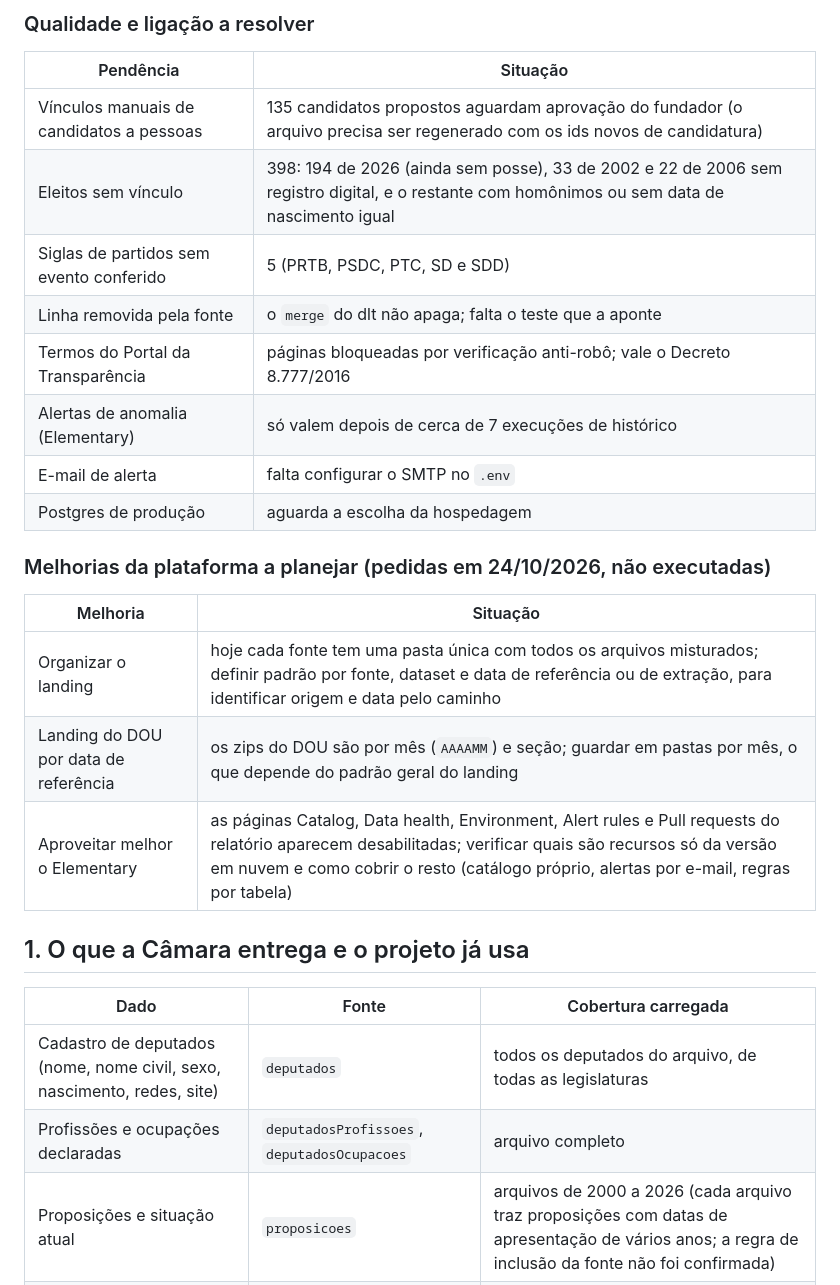
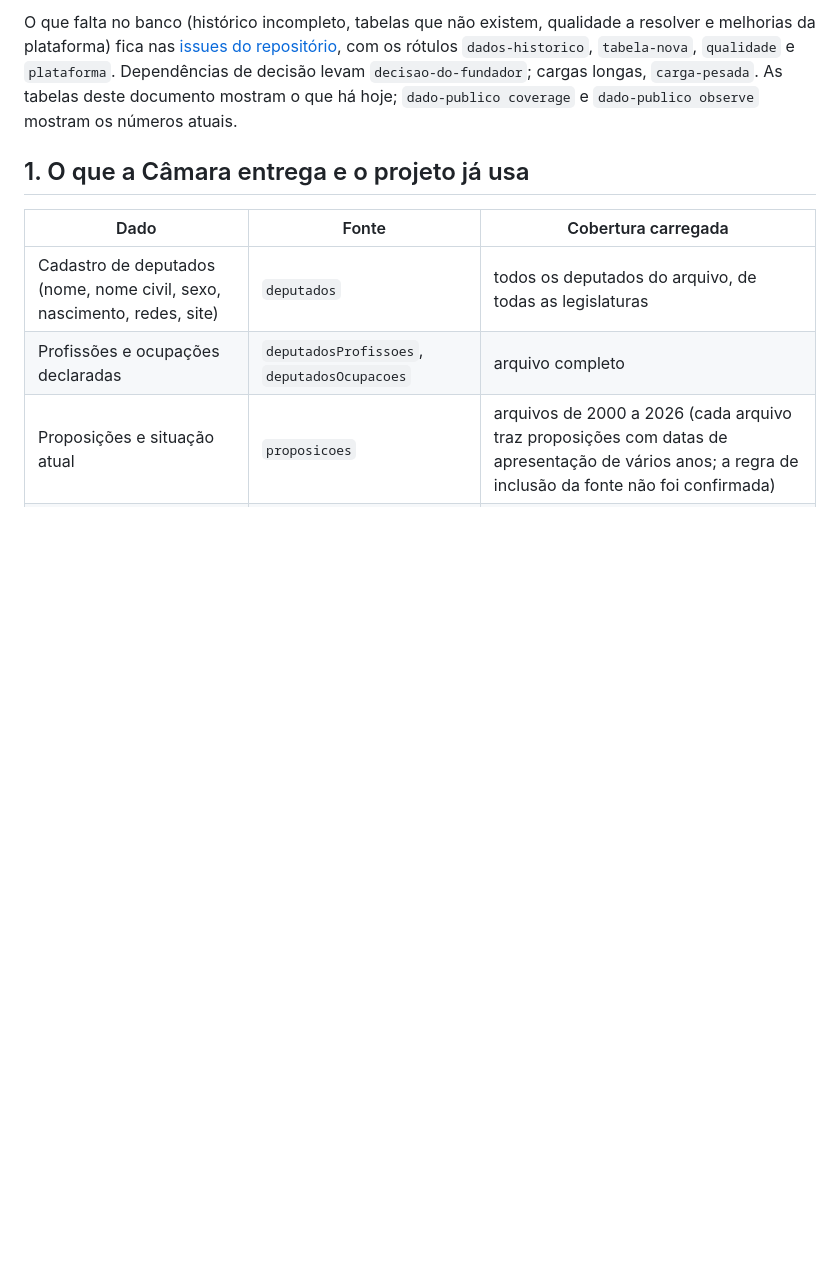
Before and after one commit to codigo-publico-brasil/dado-publico-brasil, a Markdown page: docs/dados/cobertura-e-lacunas.md, the part around one of its changes. GitHub-like rendering; blank space fills up the shorter version.

Commit message:
Pendências de dados passam a ser issues do repositório
Co-Authored-By: Claude Sonnet 5.5 <noreply@anthropic.com>

```diff
--- a/docs/dados/cobertura-e-lacunas.md
+++ b/docs/dados/cobertura-e-lacunas.md
@@ -71,23 +37,4 @@ Retrato de 24/10/2026 do que **falta** no banco: histórico incompleto, tabelas
-### Qualidade e ligação a resolver
-
-| Pendência | Situação |
-| --- | --- |
-| Vínculos manuais de candidatos a pessoas | 135 candidatos propostos aguardam aprovação do fundador (o arquivo precisa ser regenerado com os ids novos de candidatura) |
-| Eleitos sem vínculo | 398: 194 de 2026 (ainda sem posse), 33 de 2002 e 22 de 2006 sem registro digital, e o restante com homônimos ou sem data de nascimento igual |
-| Siglas de partidos sem evento conferido | 5 (PRTB, PSDC, PTC, SD e SDD) |
-| Linha removida pela fonte | o `merge` do dlt não apaga; falta o teste que a aponte |
-| Termos do Portal da Transparência | páginas bloqueadas por verificação anti-robô; vale o Decreto 8.777/2016 |
-| Alertas de anomalia (Elementary) | só valem depois de cerca de 7 execuções de histórico |
-| E-mail de alerta | falta configurar o SMTP no `.env` |
-| Postgres de produção | aguarda a escolha da hospedagem |
-
-### Melhorias da plataforma a planejar (pedidas em 24/10/2026, não executadas)
-
-| Melhoria | Situação |
-| --- | --- |
-| Organizar o landing | hoje cada fonte tem uma pasta única com todos os arquivos misturados; definir padrão por fonte, dataset e data de referência ou de extração, para identificar origem e data pelo caminho |
-| Landing do DOU por data de referência | os zips do DOU são por mês (`AAAAMM`) e seção; guardar em pastas por mês, o que depende do padrão geral do landing |
-| Aproveitar melhor o Elementary | as páginas Catalog, Data health, Environment, Alert rules e Pull requests do relatório aparecem desabilitadas; verificar quais são recursos só da versão em nuvem e como cobrir o resto (catálogo próprio, alertas por e-mail, regras por tabela) |
+O que falta no banco (histórico incompleto, tabelas que não existem, qualidade a resolver e melhorias da plataforma) fica nas [issues do repositório](https://github.com/codigo-publico-brasil/dado-publico-brasil/issues), com os rótulos `dados-historico`, `tabela-nova`, `qualidade` e `plataforma`. Dependências de decisão levam `decisao-do-fundador`; cargas longas, `carga-pesada`. As tabelas deste documento mostram o que há hoje; `dado-publico coverage` e `dado-publico observe` mostram os números atuais.
 
 ## 1. O que a Câmara entrega e o projeto já usa
 
```
Also changed, not shown: other parts of docs/dados/cobertura-e-lacunas.md (+1 -35 lines).
